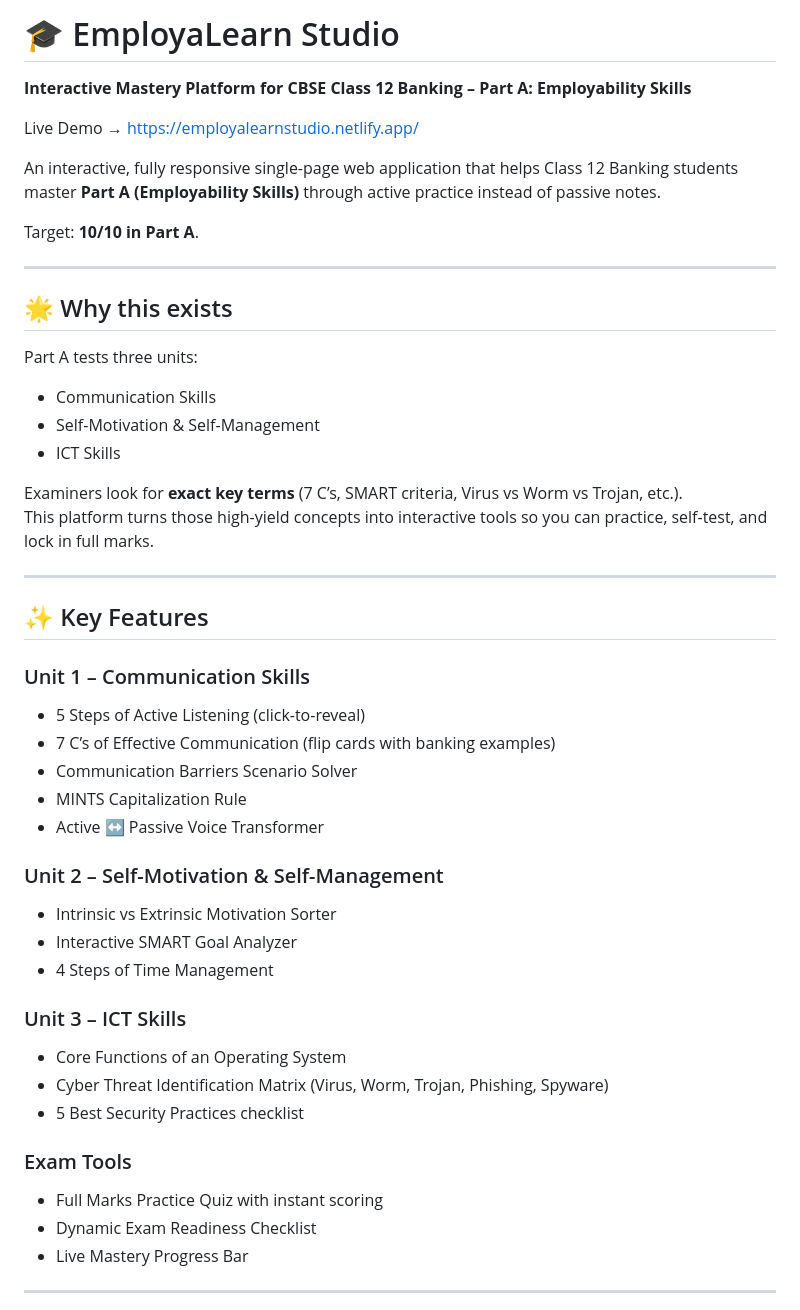
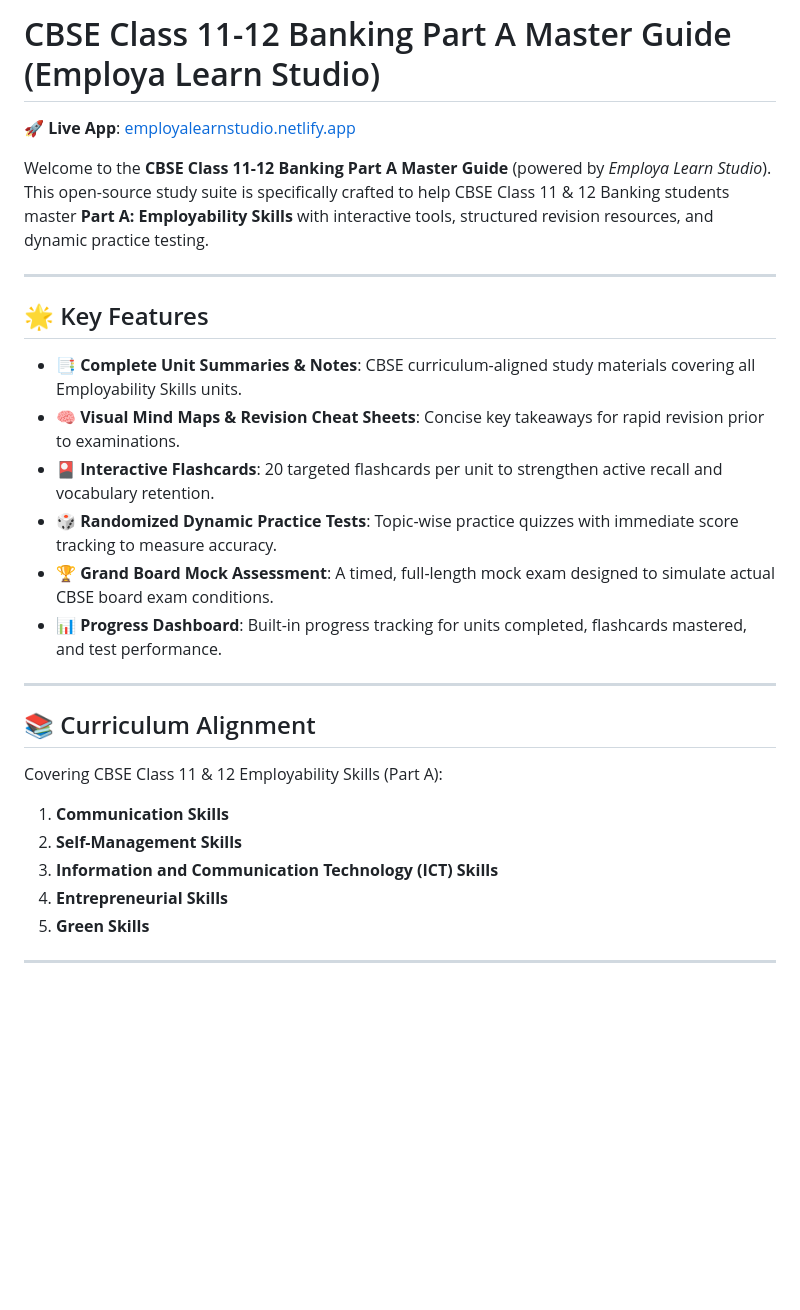
Before and after one commit to boikzdev/CBSE-Class-11-12-Banking-Part-A-Master-Guide, a Markdown page: README.md, the part around one of its changes. GitHub-like rendering; blank space fills up the shorter version.

Commit message:
Revise README for CBSE Class 11-12 Banking Guide
Updated the README to reflect the new project title and key features.

```diff
--- a/README.md
+++ b/README.md
@@ -1,50 +1,30 @@
-# 🎓 EmployaLearn Studio
+# CBSE Class 11-12 Banking Part A Master Guide (Employa Learn Studio)
 
-**Interactive Mastery Platform for CBSE Class 12 Banking – Part A: Employability Skills**
+🚀 **Live App**: [employalearnstudio.netlify.app](https://employalearnstudio.netlify.app/)
 
-Live Demo → [https://employalearnstudio.netlify.app/](https://employalearnstudio.netlify.app/)
-
-An interactive, fully responsive single-page web application that helps Class 12 Banking students master **Part A (Employability Skills)** through active practice instead of passive notes.
-
-Target: **10/10 in Part A**.
+Welcome to the **CBSE Class 11-12 Banking Part A Master Guide** (powered by *Employa Learn Studio*). This open-source study suite is specifically crafted to help CBSE Class 11 & 12 Banking students master **Part A: Employability Skills** with interactive tools, structured revision resources, and dynamic practice testing.
 
 ---
 
-## 🌟 Why this exists
+## 🌟 Key Features
 
-Part A tests three units:
-- Communication Skills
-- Self-Motivation & Self-Management
-- ICT Skills
-
-Examiners look for **exact key terms** (7 C’s, SMART criteria, Virus vs Worm vs Trojan, etc.).
-This platform turns those high-yield concepts into interactive tools so you can practice, self-test, and lock in full marks.
+- 📑 **Complete Unit Summaries & Notes**: CBSE curriculum-aligned study materials covering all Employability Skills units.
+- 🧠 **Visual Mind Maps & Revision Cheat Sheets**: Concise key takeaways for rapid revision prior to examinations.
+- 🎴 **Interactive Flashcards**: 20 targeted flashcards per unit to strengthen active recall and vocabulary retention.
+- 🎲 **Randomized Dynamic Practice Tests**: Topic-wise practice quizzes with immediate score tracking to measure accuracy.
+- 🏆 **Grand Board Mock Assessment**: A timed, full-length mock exam designed to simulate actual CBSE board exam conditions.
+- 📊 **Progress Dashboard**: Built-in progress tracking for units completed, flashcards mastered, and test performance.
 
 ---
 
-## ✨ Key Features
+## 📚 Curriculum Alignment
 
-### Unit 1 – Communication Skills
-- 5 Steps of Active Listening (click-to-reveal)
-- 7 C’s of Effective Communication (flip cards with banking examples)
-- Communication Barriers Scenario Solver
-- MINTS Capitalization Rule
-- Active ↔ Passive Voice Transformer
-
-### Unit 2 – Self-Motivation & Self-Management
-- Intrinsic vs Extrinsic Motivation Sorter
-- Interactive SMART Goal Analyzer
-- 4 Steps of Time Management
-
-### Unit 3 – ICT Skills
-- Core Functions of an Operating System
-- Cyber Threat Identification Matrix (Virus, Worm, Trojan, Phishing, Spyware)
-- 5 Best Security Practices checklist
-
-### Exam Tools
-- Full Marks Practice Quiz with instant scoring
-- Dynamic Exam Readiness Checklist
-- Live Mastery Progress Bar
+Covering CBSE Class 11 & 12 Employability Skills (Part A):
+1. **Communication Skills**
+2. **Self-Management Skills**
+3. **Information and Communication Technology (ICT) Skills**
+4. **Entrepreneurial Skills**
+5. **Green Skills**
 
 ---
 
```
Also changed, not shown: other parts of README.md (+58 -54 lines).
